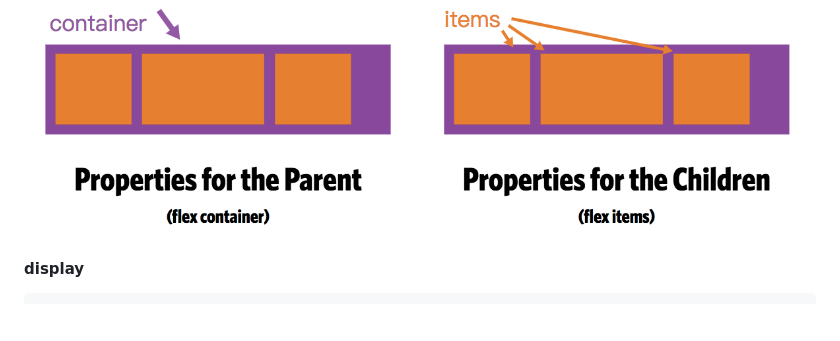
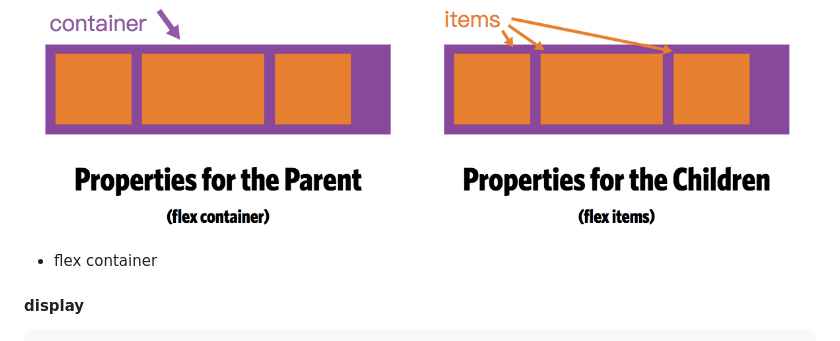
Before and after one commit to mrchuanxu/RegularNotes, a Markdown page: CSSNotes/flexBoxGuide.md, the part around one of its changes. Drawn GitHub-style; blank space fills up the shorter version.

Commit message:
add flexBoxGuide by trans

````diff
--- a/CSSNotes/flexBoxGuide.md
+++ b/CSSNotes/flexBoxGuide.md
@@ -5,6 +5,7 @@ flexbox布局与方向无关，并不是常规的布局（基于垂直块和给
 ### 基础知识和术语
 container和items<br>
 ![爸爸和儿子](./img/flexbox_container_items.png)<br>
+* flex container
 #### display
 ```css
 .container{
````
Also changed, not shown: other parts of CSSNotes/flexBoxGuide.md (+276 -1 lines), CSSNotes/img/align-self-items.png (added), CSSNotes/img/flex-basis-items.png (added), CSSNotes/img/flex-grow-items.png (added), CSSNotes/img/flex-stractch.png (added), CSSNotes/img/order-flex-items.png (added), CSSNotes/img/shrink.png (added), 1 other file.
